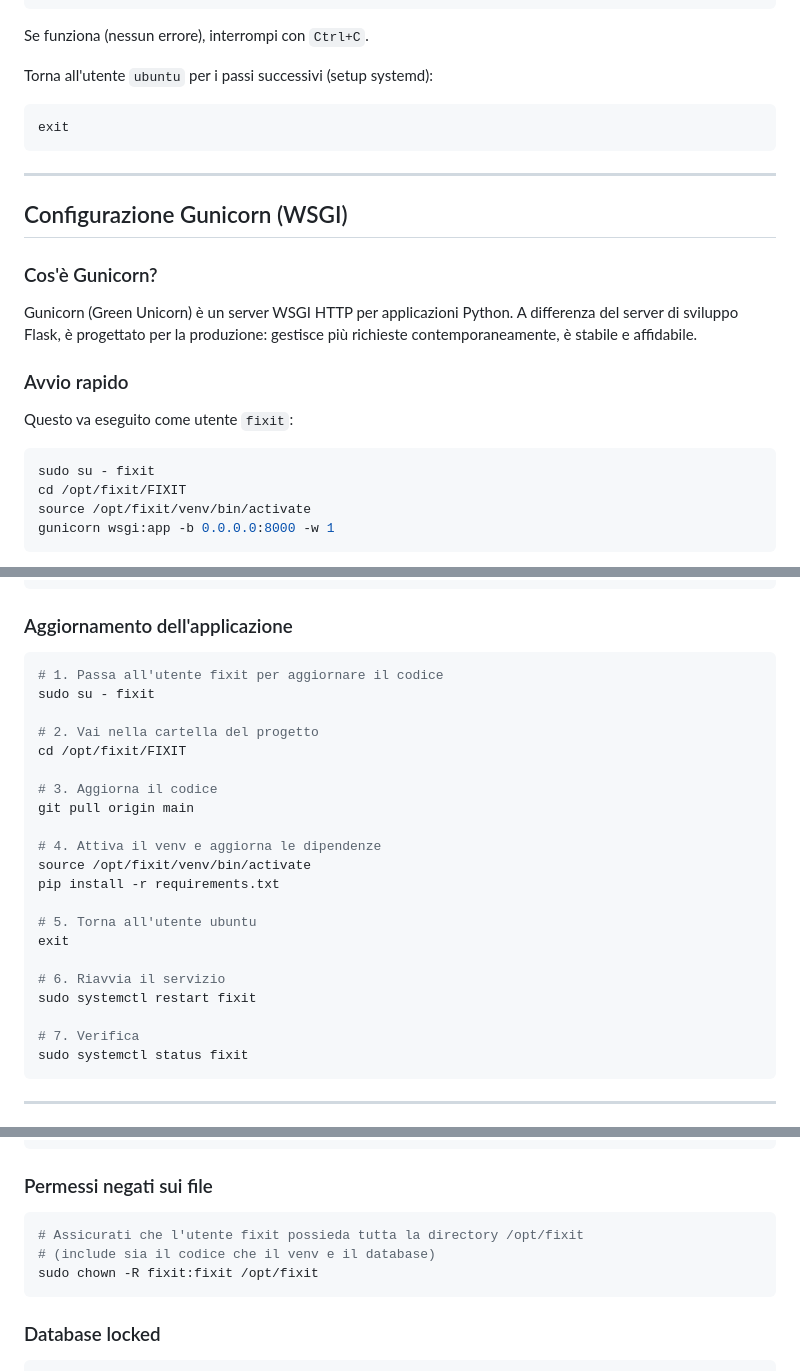
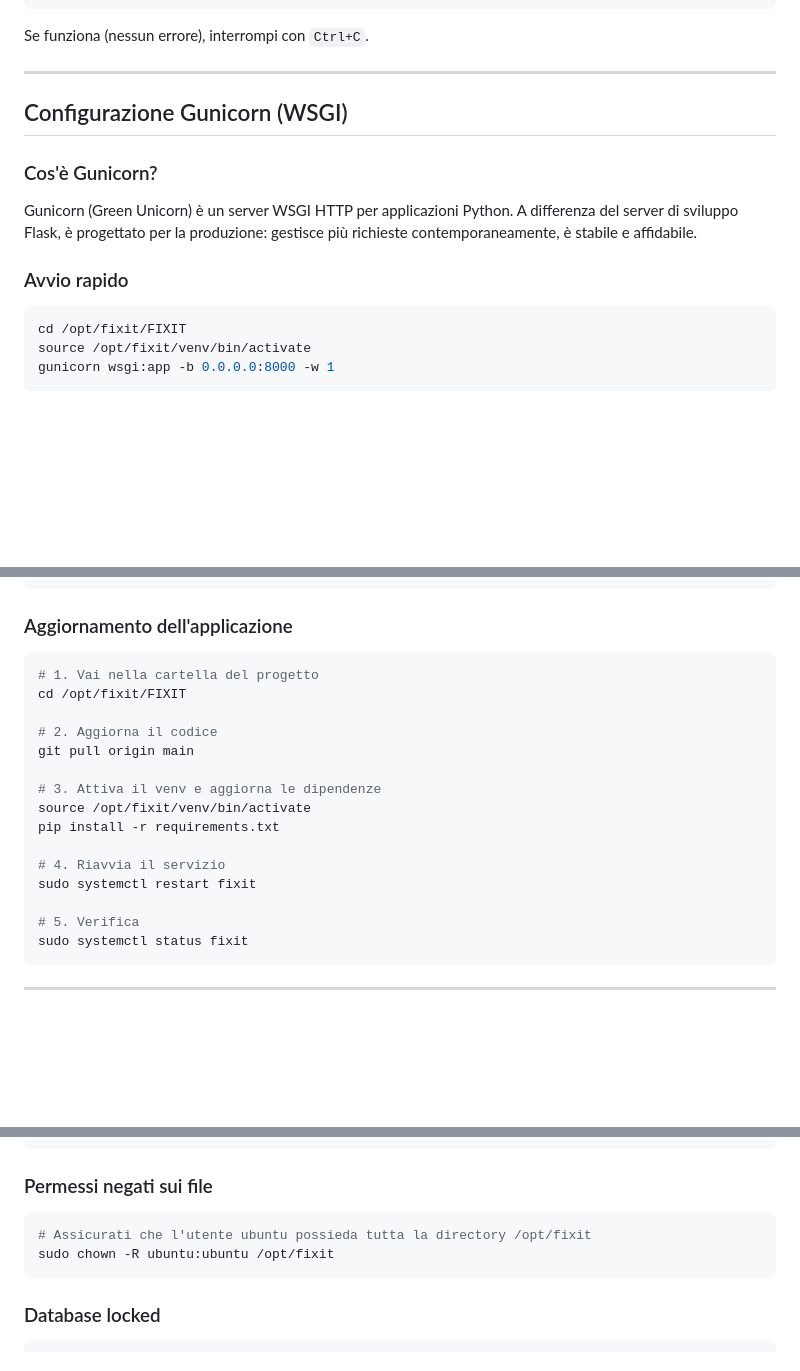
Before and after one commit to DenisTrokan/FIXIT, a Markdown page: DEPLOY.md, 3 parts joined by grey strips. GitHub-like rendering; blank space fills up the shorter version.

````diff
--- a/DEPLOY.md
+++ b/DEPLOY.md
@@ -150,12 +129,6 @@ python wsgi.py
 ```
 
 Se funziona (nessun errore), interrompi con `Ctrl+C`.
-
-Torna all'utente `ubuntu` per i passi successivi (setup systemd):
-
-```bash
-exit
-```
 
 ---
 
@@ -167,10 +140,7 @@ Gunicorn (Green Unicorn) è un server WSGI HTTP per applicazioni Python. A diffe
 
 ### Avvio rapido
 
-Questo va eseguito come utente `fixit`:
-
 ```bash
-sudo su - fixit
 cd /opt/fixit/FIXIT
 source /opt/fixit/venv/bin/activate
 gunicorn wsgi:app -b 0.0.0.0:8000 -w 1
@@ -345,26 +315,20 @@ sudo journalctl -u fixit --since today
 ### Aggiornamento dell'applicazione
 
 ```bash
-# 1. Passa all'utente fixit per aggiornare il codice
-sudo su - fixit
-
-# 2. Vai nella cartella del progetto
+# 1. Vai nella cartella del progetto
 cd /opt/fixit/FIXIT
 
-# 3. Aggiorna il codice
+# 2. Aggiorna il codice
 git pull origin main
 
-# 4. Attiva il venv e aggiorna le dipendenze
+# 3. Attiva il venv e aggiorna le dipendenze
 source /opt/fixit/venv/bin/activate
 pip install -r requirements.txt
 
-# 5. Torna all'utente ubuntu
-exit
-
-# 6. Riavvia il servizio
+# 4. Riavvia il servizio
 sudo systemctl restart fixit
 
-# 7. Verifica
+# 5. Verifica
 sudo systemctl status fixit
 ```
 
@@ -437,9 +400,8 @@ sudo kill <PID>
 ### Permessi negati sui file
 
 ```bash
-# Assicurati che l'utente fixit possieda tutta la directory /opt/fixit
-# (include sia il codice che il venv e il database)
-sudo chown -R fixit:fixit /opt/fixit
+# Assicurati che l'utente ubuntu possieda tutta la directory /opt/fixit
+sudo chown -R ubuntu:ubuntu /opt/fixit
 ```
 
 ### Database locked
````
Also changed, not shown: other parts of DEPLOY.md (+13 -35 lines).
